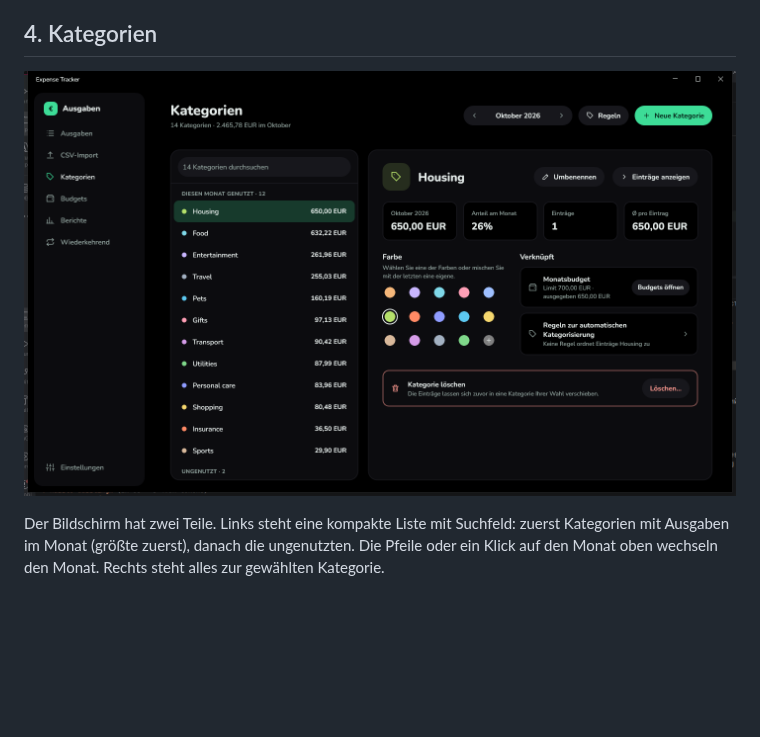
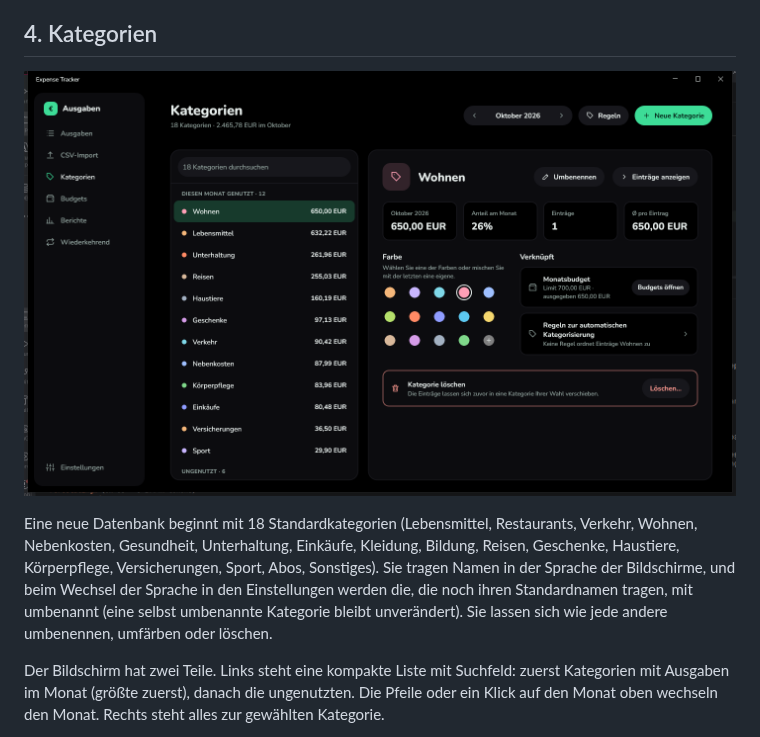
Before and after one commit to BigJellyDog/CLI_Budget_Expense_Tracker, a Markdown page: docs/de/BENUTZERHANDBUCH.md, the part around the change. GitHub-like rendering; pictures changed too: docs/images/de/categories.png; blank space fills up the shorter version.

Commit message:
docs: standard categories, and a new categories screenshot

```diff
--- a/docs/de/BENUTZERHANDBUCH.md
+++ b/docs/de/BENUTZERHANDBUCH.md
@@ -113,6 +113,12 @@ Kleinschreibung spielt keine Rolle. Passen mehrere Regeln, gewinnt der längste
 ## 4. Kategorien
 
 ![Kategorien](../images/de/categories.png)
+
+Eine neue Datenbank beginnt mit 18 Standardkategorien (Lebensmittel, Restaurants, Verkehr, Wohnen, Nebenkosten,
+Gesundheit, Unterhaltung, Einkäufe, Kleidung, Bildung, Reisen, Geschenke, Haustiere, Körperpflege, Versicherungen,
+Sport, Abos, Sonstiges). Sie tragen Namen in der Sprache der Bildschirme, und beim Wechsel der Sprache in den
+Einstellungen werden die, die noch ihren Standardnamen tragen, mit umbenannt (eine selbst umbenannte Kategorie bleibt
+unverändert). Sie lassen sich wie jede andere umbenennen, umfärben oder löschen.
 
 Der Bildschirm hat zwei Teile. Links steht eine kompakte Liste mit Suchfeld: zuerst Kategorien mit Ausgaben im
 Monat (größte zuerst), danach die ungenutzten. Die Pfeile oder ein Klick auf den Monat oben wechseln den Monat.
```
Also changed, not shown: docs/en/USER_GUIDE.md (+6 -0 lines), docs/images/en/categories.png.
